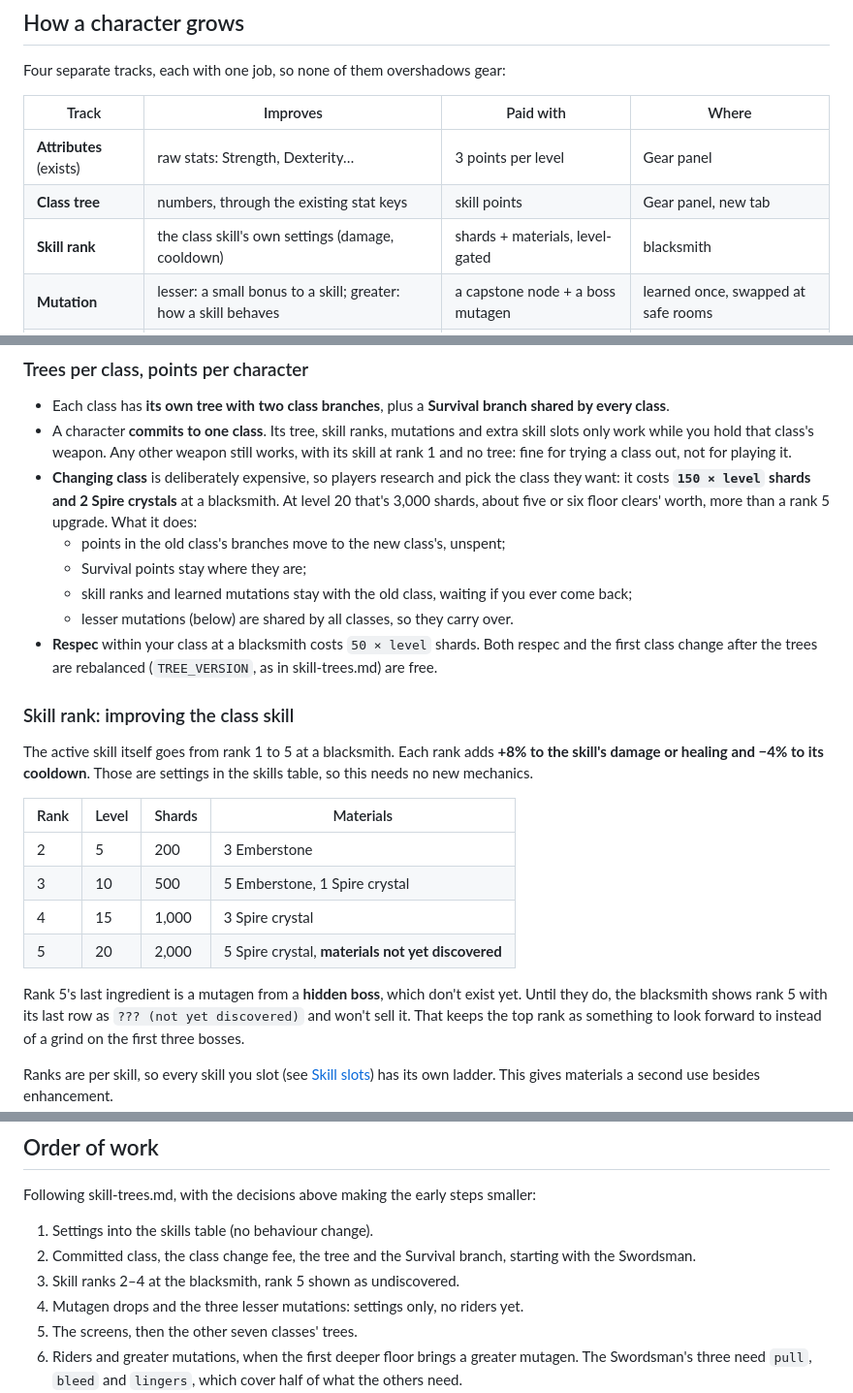
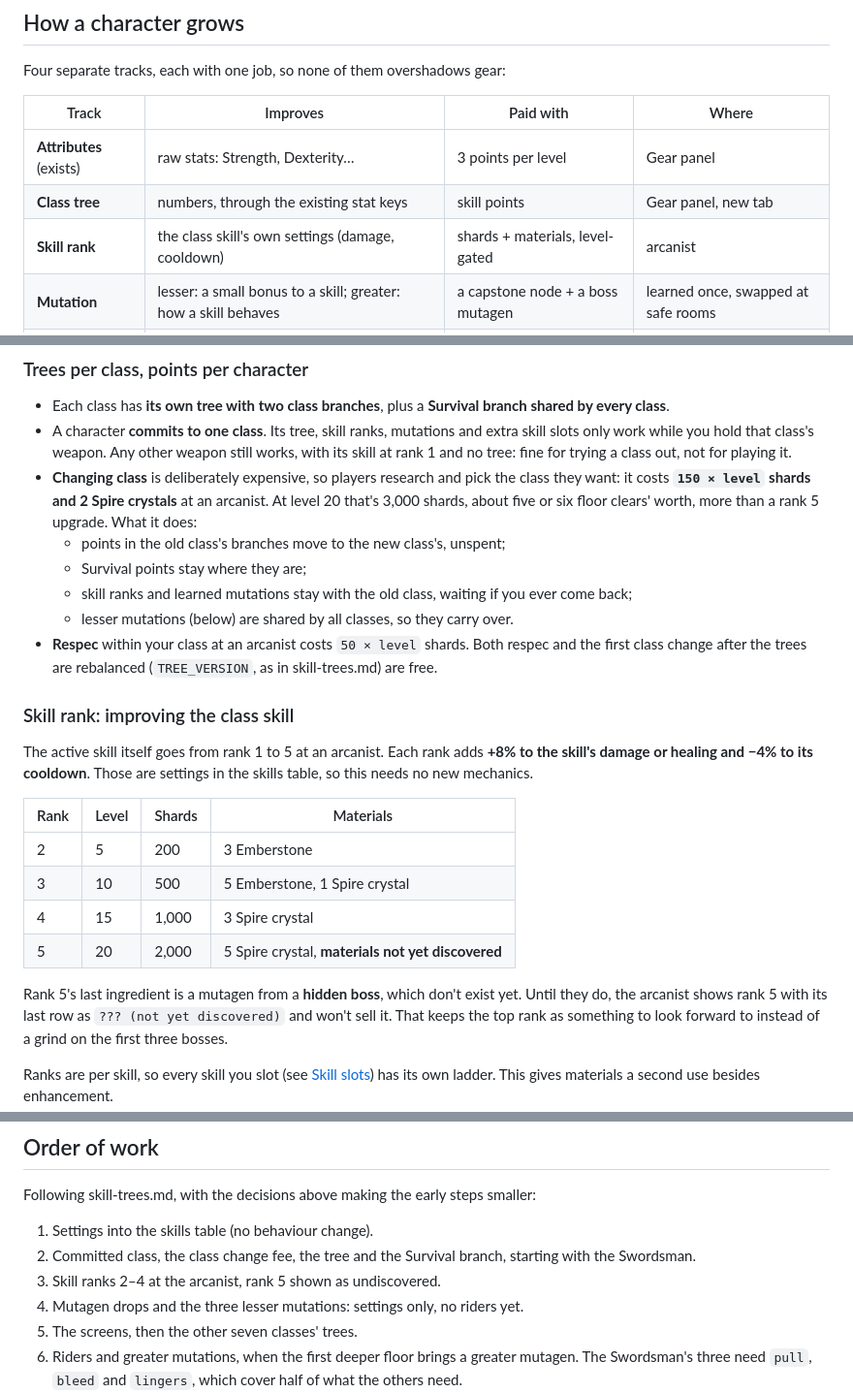
Before and after one commit to krishna0129/Blackspire, a Markdown page: docs/design/class-trees.md, 3 parts joined by grey strips. Shown at 97% size. GitHub-like rendering.

```diff
--- a/docs/design/class-trees.md
+++ b/docs/design/class-trees.md
@@ -12,7 +12,7 @@ Four separate tracks, each with one job, so none of them overshadows gear:
 |---|---|---|---|
 | **Attributes** (exists) | raw stats: Strength, Dexterity… | 3 points per level | Gear panel |
 | **Class tree** | numbers, through the existing stat keys | skill points | Gear panel, new tab |
-| **Skill rank** | the class skill's own settings (damage, cooldown) | shards + materials, level-gated | blacksmith |
+| **Skill rank** | the class skill's own settings (damage, cooldown) | shards + materials, level-gated | arcanist |
 | **Mutation** | lesser: a small bonus to a skill; greater: how a skill behaves | a capstone node + a boss mutagen | learned once, swapped at safe rooms |
 | **Skill slots** | how many skills you can use at once, up to 4 (one an ultimate) | a runestone every 10 floors | safe rooms |
 
@@ -47,18 +47,18 @@ tier 3 later. That's a real trade-off, but a soft one, because attributes come a
   you hold that class's weapon. Any other weapon still works, with its skill at rank 1 and no tree: fine for
   trying a class out, not for playing it.
 - **Changing class** is deliberately expensive, so players research and pick the class they want: it costs
-  **`150 × level` shards and 2 Spire crystals** at a blacksmith. At level 20 that's 3,000 shards, about five or
+  **`150 × level` shards and 2 Spire crystals** at an arcanist. At level 20 that's 3,000 shards, about five or
   six floor clears' worth, more than a rank 5 upgrade. What it does:
   - points in the old class's branches move to the new class's, unspent;
   - Survival points stay where they are;
   - skill ranks and learned mutations stay with the old class, waiting if you ever come back;
   - lesser mutations (below) are shared by all classes, so they carry over.
-- **Respec** within your class at a blacksmith costs `50 × level` shards. Both respec and the first class change
+- **Respec** within your class at an arcanist costs `50 × level` shards. Both respec and the first class change
   after the trees are rebalanced (`TREE_VERSION`, as in skill-trees.md) are free.
 
 ### Skill rank: improving the class skill
 
-The active skill itself goes from rank 1 to 5 at a blacksmith. Each rank adds **+8% to the skill's damage or
+The active skill itself goes from rank 1 to 5 at an arcanist. Each rank adds **+8% to the skill's damage or
 healing and −4% to its cooldown**. Those are settings in the skills table, so this needs no new mechanics.
 
 | Rank | Level | Shards | Materials |
@@ -68,7 +68,7 @@ healing and −4% to its cooldown**. Those are settings in the skills table, so
 | 4 | 15 | 1,000 | 3 Spire crystal |
 | 5 | 20 | 2,000 | 5 Spire crystal, **materials not yet discovered** |
 
-Rank 5's last ingredient is a mutagen from a **hidden boss**, which don't exist yet. Until they do, the blacksmith
+Rank 5's last ingredient is a mutagen from a **hidden boss**, which don't exist yet. Until they do, the arcanist
 shows rank 5 with its last row as `??? (not yet discovered)` and won't sell it. That keeps the top rank as
 something to look forward to instead of a grind on the first three bosses.
 
@@ -307,7 +307,7 @@ Following skill-trees.md, with the decisions above making the early steps smalle
 
 1. Settings into the skills table (no behaviour change).
 2. Committed class, the class change fee, the tree and the Survival branch, starting with the Swordsman.
-3. Skill ranks 2–4 at the blacksmith, rank 5 shown as undiscovered.
+3. Skill ranks 2–4 at the arcanist, rank 5 shown as undiscovered.
 4. Mutagen drops and the three lesser mutations: settings only, no riders yet.
 5. The screens, then the other seven classes' trees.
 6. Riders and greater mutations, when the first deeper floor brings a greater mutagen. The Swordsman's three need
```
Also changed, not shown: README.md (+1 -1 lines), docs/design/world.md (added, +259 -0 lines).
